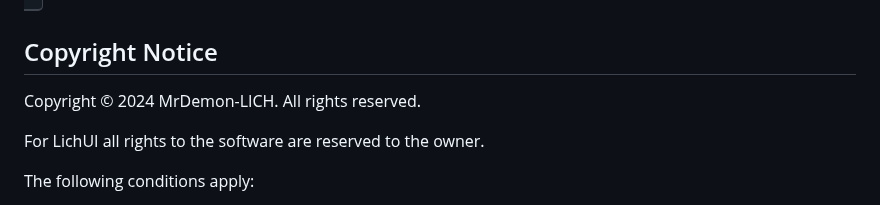
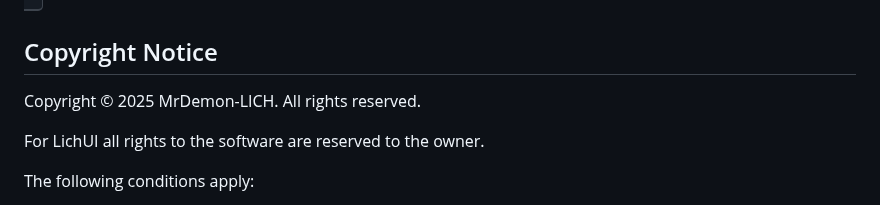
Before and after one commit to ldtdev0/LichUI, a Markdown page: README.md, the part around one of its changes. Rendered like a GitHub page.

```diff
--- a/README.md
+++ b/README.md
@@ -43,7 +43,7 @@ LichUI is a custom firmware currently in development for the Samsung Galaxy A54
 
 ## Copyright Notice
 
-Copyright © 2024 MrDemon-LICH. All rights reserved.
+Copyright © 2025 MrDemon-LICH. All rights reserved.
 
 For LichUI all rights to the software are reserved to the owner.
 
```
Also changed, not shown: other parts of README.md (+1 -1 lines).
